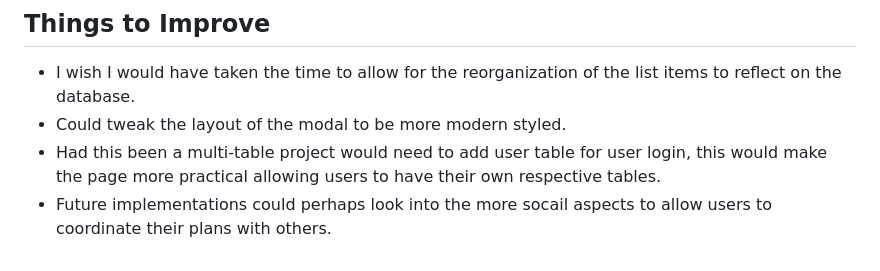
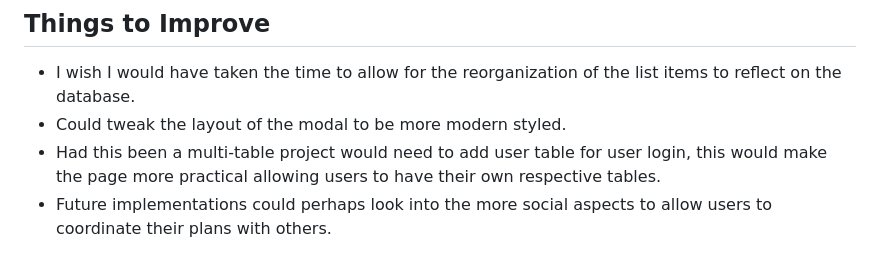
Before and after one commit to MaceGibson/EventTrackerProject, a Markdown page: README.md, the part around the change. GitHub-like rendering.

```diff
--- a/README.md
+++ b/README.md
@@ -66,4 +66,4 @@ http://3.13.43.122:8080/WhatAreYouDoing
 - I wish I would have taken the time to allow for the reorganization of the list items to reflect on the database.
 - Could tweak the layout of the modal to be more modern styled.
 - Had this been a multi-table project would need to add user table for user login, this would make the page more practical allowing users to have their own respective tables.
-- Future implementations could perhaps look into the more socail aspects to allow users to coordinate their plans with others.
+- Future implementations could perhaps look into the more social aspects to allow users to coordinate their plans with others.
```
